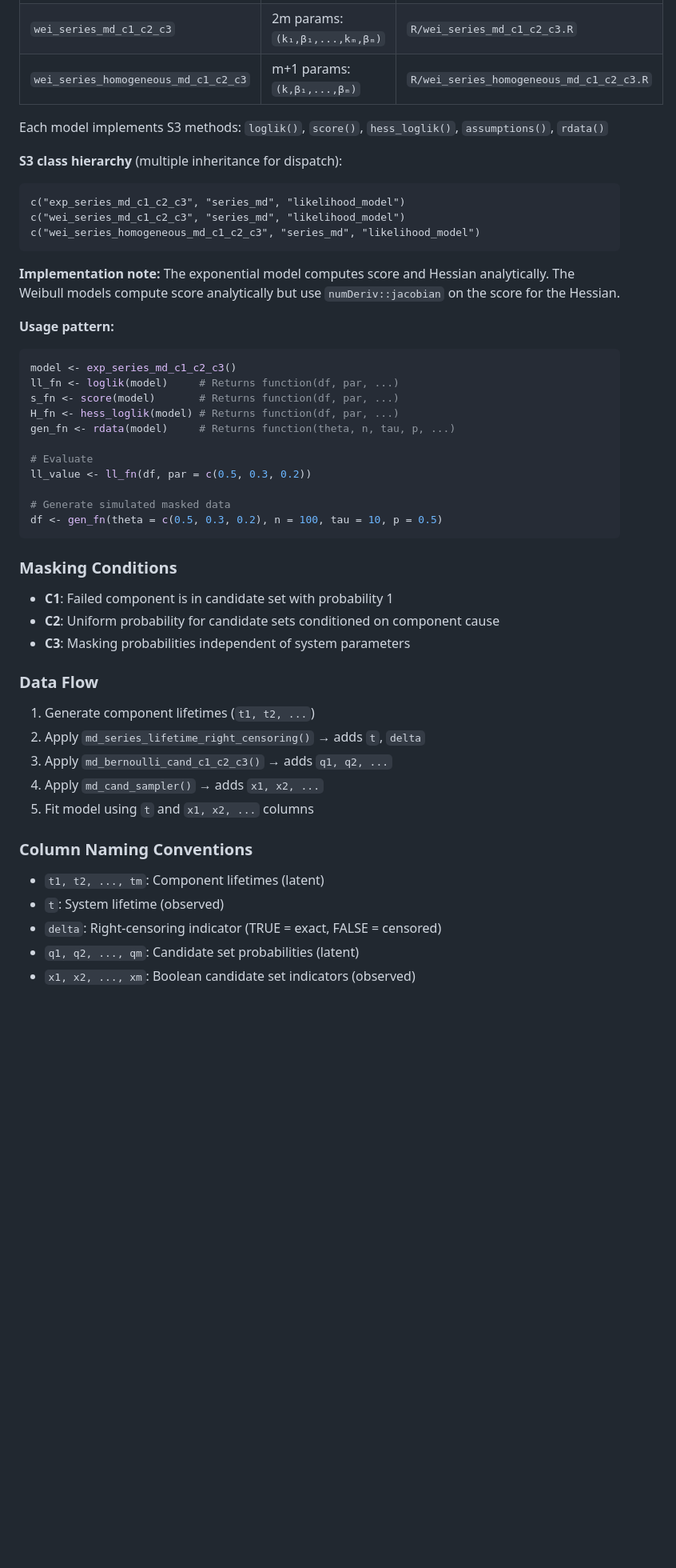
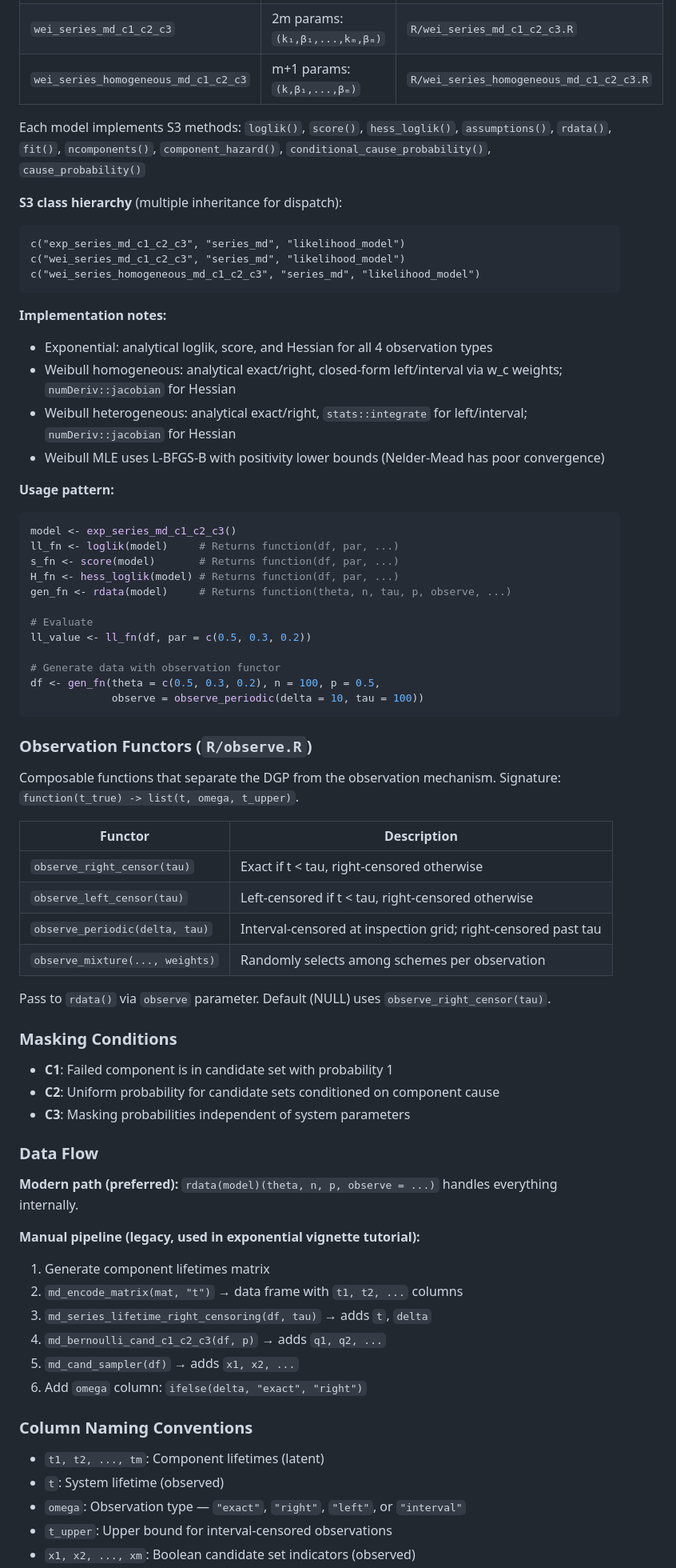
Before and after one commit to queelius/likelihood.model.series.md, a Markdown page: CLAUDE.md, the part around one of its changes. Shown at 80% size. Drawn GitHub-style; blank space fills up the shorter version.

````diff
--- a/CLAUDE.md
+++ b/CLAUDE.md
@@ -49,7 +52,8 @@ Three likelihood model classes, all using S3 generic dispatch:
 | `wei_series_md_c1_c2_c3` | 2m params: `(k₁,β₁,...,kₘ,βₘ)` | `R/wei_series_md_c1_c2_c3.R` |
 | `wei_series_homogeneous_md_c1_c2_c3` | m+1 params: `(k,β₁,...,βₘ)` | `R/wei_series_homogeneous_md_c1_c2_c3.R` |
 
-Each model implements S3 methods: `loglik()`, `score()`, `hess_loglik()`, `assumptions()`, `rdata()`
+Each model implements S3 methods: `loglik()`, `score()`, `hess_loglik()`, `assumptions()`, `rdata()`, `fit()`,
+`ncomponents()`, `component_hazard()`, `conditional_cause_probability()`, `cause_probability()`
 
 **S3 class hierarchy** (multiple inheritance for dispatch):
 ```
@@ -58,7 +62,11 @@ c("wei_series_md_c1_c2_c3", "series_md", "likelihood_model")
 c("wei_series_homogeneous_md_c1_c2_c3", "series_md", "likelihood_model")
 ```
 
-**Implementation note:** The exponential model computes score and Hessian analytically. The Weibull models compute score analytically but use `numDeriv::jacobian` on the score for the Hessian.
+**Implementation notes:**
+- Exponential: analytical loglik, score, and Hessian for all 4 observation types
+- Weibull homogeneous: analytical exact/right, closed-form left/interval via w_c weights; `numDeriv::jacobian` for Hessian
+- Weibull heterogeneous: analytical exact/right, `stats::integrate` for left/interval; `numDeriv::jacobian` for Hessian
+- Weibull MLE uses L-BFGS-B with positivity lower bounds (Nelder-Mead has poor convergence)
 
 **Usage pattern:**
 ```r
@@ -66,14 +74,29 @@ model <- exp_series_md_c1_c2_c3()
 ll_fn <- loglik(model)     # Returns function(df, par, ...)
 s_fn <- score(model)       # Returns function(df, par, ...)
 H_fn <- hess_loglik(model) # Returns function(df, par, ...)
-gen_fn <- rdata(model)     # Returns function(theta, n, tau, p, ...)
+gen_fn <- rdata(model)     # Returns function(theta, n, tau, p, observe, ...)
 
 # Evaluate
 ll_value <- ll_fn(df, par = c(0.5, 0.3, 0.2))
 
-# Generate simulated masked data
-df <- gen_fn(theta = c(0.5, 0.3, 0.2), n = 100, tau = 10, p = 0.5)
+# Generate data with observation functor
+df <- gen_fn(theta = c(0.5, 0.3, 0.2), n = 100, p = 0.5,
+             observe = observe_periodic(delta = 10, tau = 100))
 ```
+
+### Observation Functors (`R/observe.R`)
+
+Composable functions that separate the DGP from the observation mechanism.
+Signature: `function(t_true) -> list(t, omega, t_upper)`.
+
+| Functor | Description |
+|---------|-------------|
+| `observe_right_censor(tau)` | Exact if t < tau, right-censored otherwise |
+| `observe_left_censor(tau)` | Left-censored if t < tau, right-censored otherwise |
+| `observe_periodic(delta, tau)` | Interval-censored at inspection grid; right-censored past tau |
+| `observe_mixture(..., weights)` | Randomly selects among schemes per observation |
+
+Pass to `rdata()` via `observe` parameter. Default (NULL) uses `observe_right_censor(tau)`.
 
 ### Masking Conditions
 
@@ -83,16 +106,20 @@ df <- gen_fn(theta = c(0.5, 0.3, 0.2), n = 100, tau = 10, p = 0.5)
 
 ### Data Flow
 
-1. Generate component lifetimes (`t1, t2, ...`)
-2. Apply `md_series_lifetime_right_censoring()` → adds `t`, `delta`
-3. Apply `md_bernoulli_cand_c1_c2_c3()` → adds `q1, q2, ...`
-4. Apply `md_cand_sampler()` → adds `x1, x2, ...`
-5. Fit model using `t` and `x1, x2, ...` columns
+**Modern path (preferred):** `rdata(model)(theta, n, p, observe = ...)` handles everything internally.
+
+**Manual pipeline (legacy, used in exponential vignette tutorial):**
+1. Generate component lifetimes matrix
+2. `md_encode_matrix(mat, "t")` → data frame with `t1, t2, ...` columns
+3. `md_series_lifetime_right_censoring(df, tau)` → adds `t`, `delta`
+4. `md_bernoulli_cand_c1_c2_c3(df, p)` → adds `q1, q2, ...`
+5. `md_cand_sampler(df)` → adds `x1, x2, ...`
+6. Add `omega` column: `ifelse(delta, "exact", "right")`
 
 ### Column Naming Conventions
 
 - `t1, t2, ..., tm`: Component lifetimes (latent)
 - `t`: System lifetime (observed)
-- `delta`: Right-censoring indicator (TRUE = exact, FALSE = censored)
-- `q1, q2, ..., qm`: Candidate set probabilities (latent)
+- `omega`: Observation type — `"exact"`, `"right"`, `"left"`, or `"interval"`
+- `t_upper`: Upper bound for interval-censored observations
 - `x1, x2, ..., xm`: Boolean candidate set indicators (observed)
````
Also changed, not shown: other parts of CLAUDE.md (+58 -23 lines).
